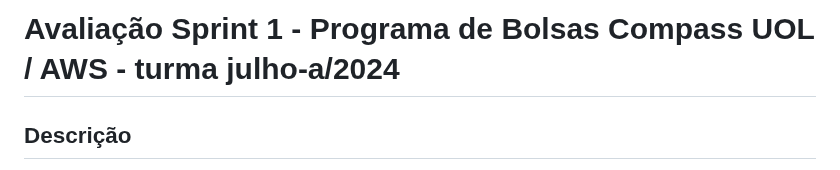
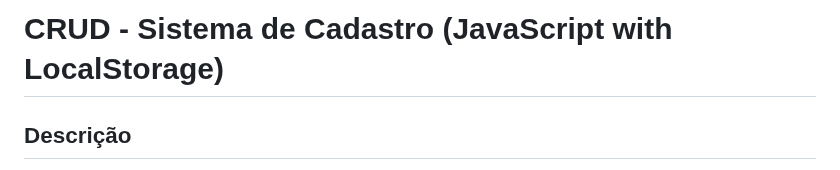
Before and after one commit to JohnOliverz/CRUD-JavaScript-com-LocalStorage, a Markdown page: README.md, the part around one of its changes. GitHub-like rendering.

Commit message:
:books: docs: Atualização do README

```diff
--- a/README.md
+++ b/README.md
@@ -1,5 +1,5 @@
 
-# Avaliação Sprint 1 - Programa de Bolsas Compass UOL / AWS - turma julho-a/2024
+# CRUD - Sistema de Cadastro (JavaScript with LocalStorage)
 
 ## Descrição
 
```
Also changed, not shown: other parts of README.md (+0 -12 lines).
